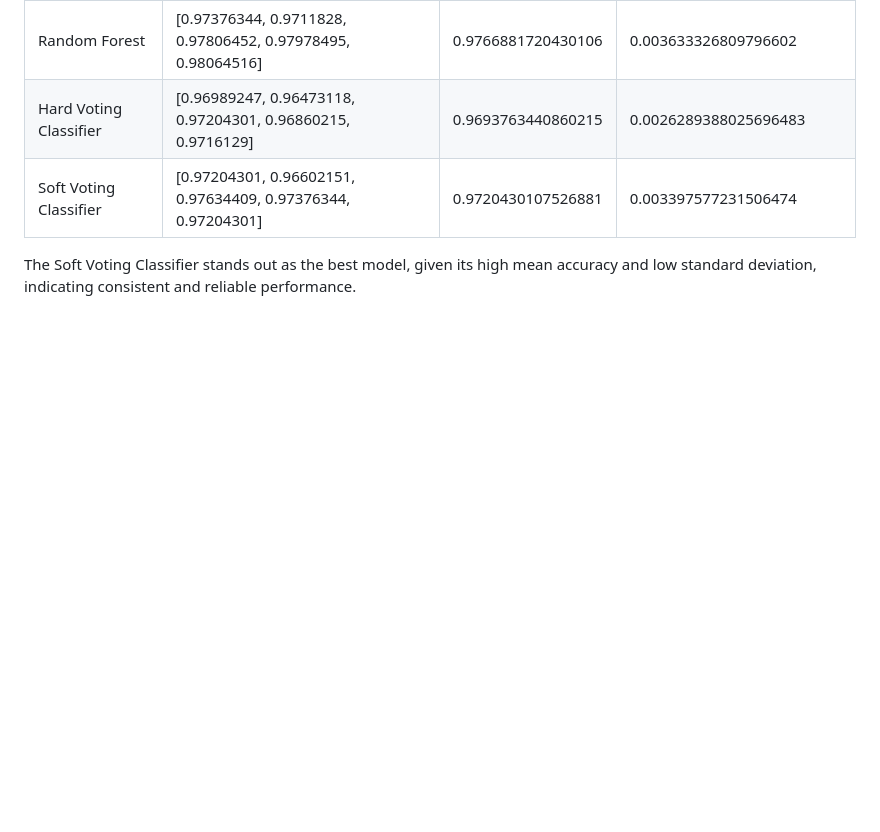
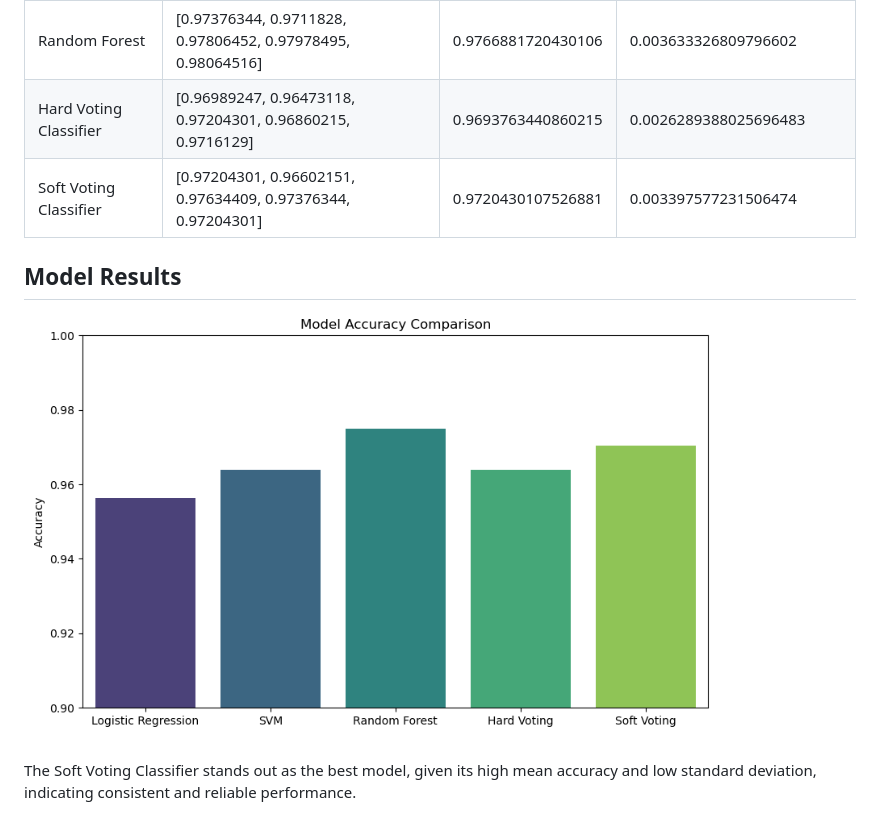
Before and after one commit to AWXCiioa/ScamDetection, a Markdown page: README.md, the part around the change printed below. Rendered like a GitHub page; blank space fills up the shorter version.

```diff
--- a/README.md
+++ b/README.md
@@ -122,4 +124,7 @@ The models were evaluated using Stratified K-Fold Cross-Validation to ensure con
 | Hard Voting Classifier     | [0.96989247, 0.96473118, 0.97204301, 0.96860215, 0.9716129]  | 0.9693763440860215     | 0.0026289388025696483             |
 | Soft Voting Classifier     | [0.97204301, 0.96602151, 0.97634409, 0.97376344, 0.97204301] | 0.9720430107526881     | 0.003397577231506474              |
 
+## Model Results
+![Cross Validation with Standard Deviation Result](static/ModelAccuracyComparison.png)
+
 The Soft Voting Classifier stands out as the best model, given its high mean accuracy and low standard deviation, indicating consistent and reliable performance.
```
Also changed, not shown: other parts of README.md (+3 -1 lines).
